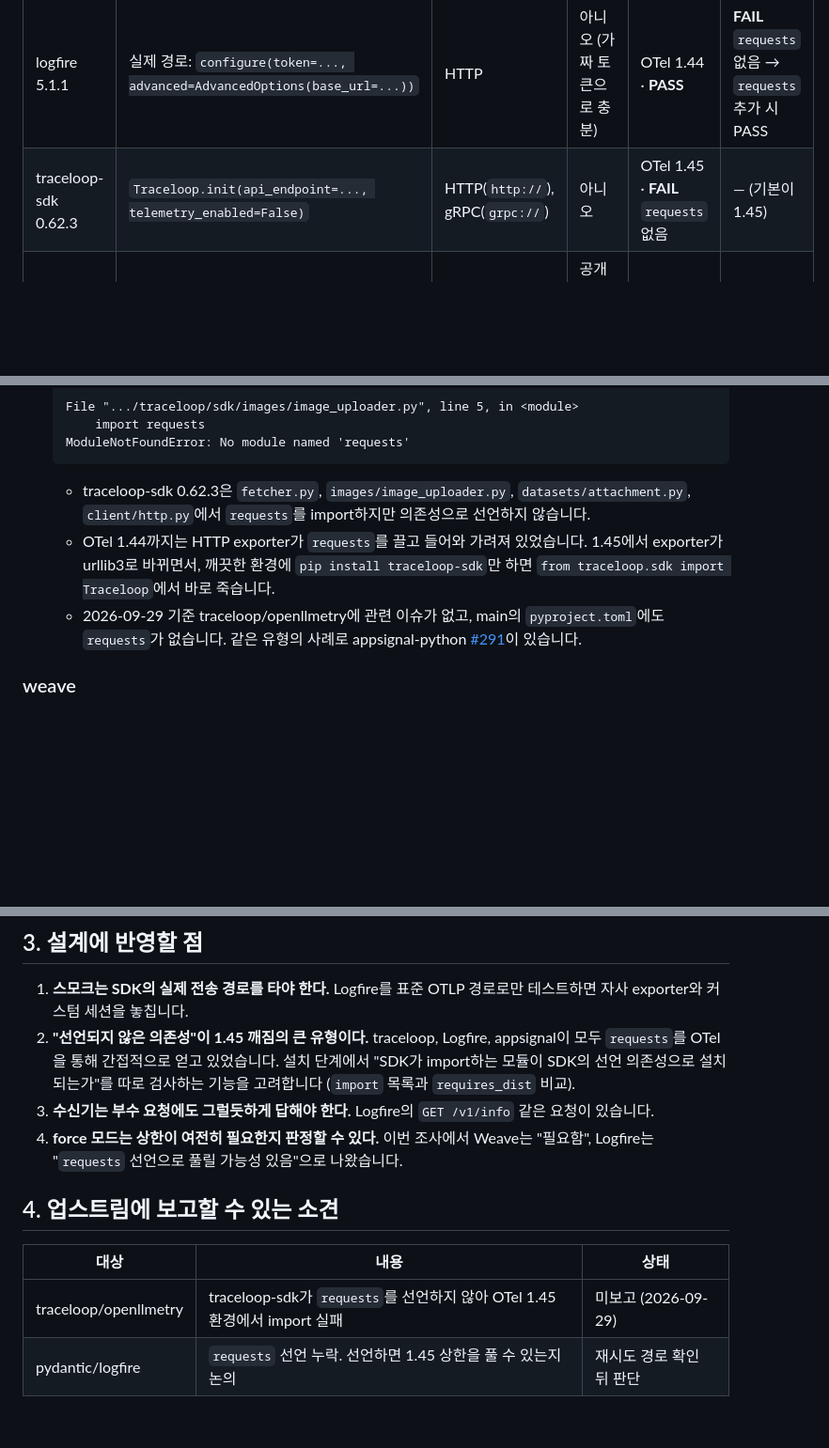
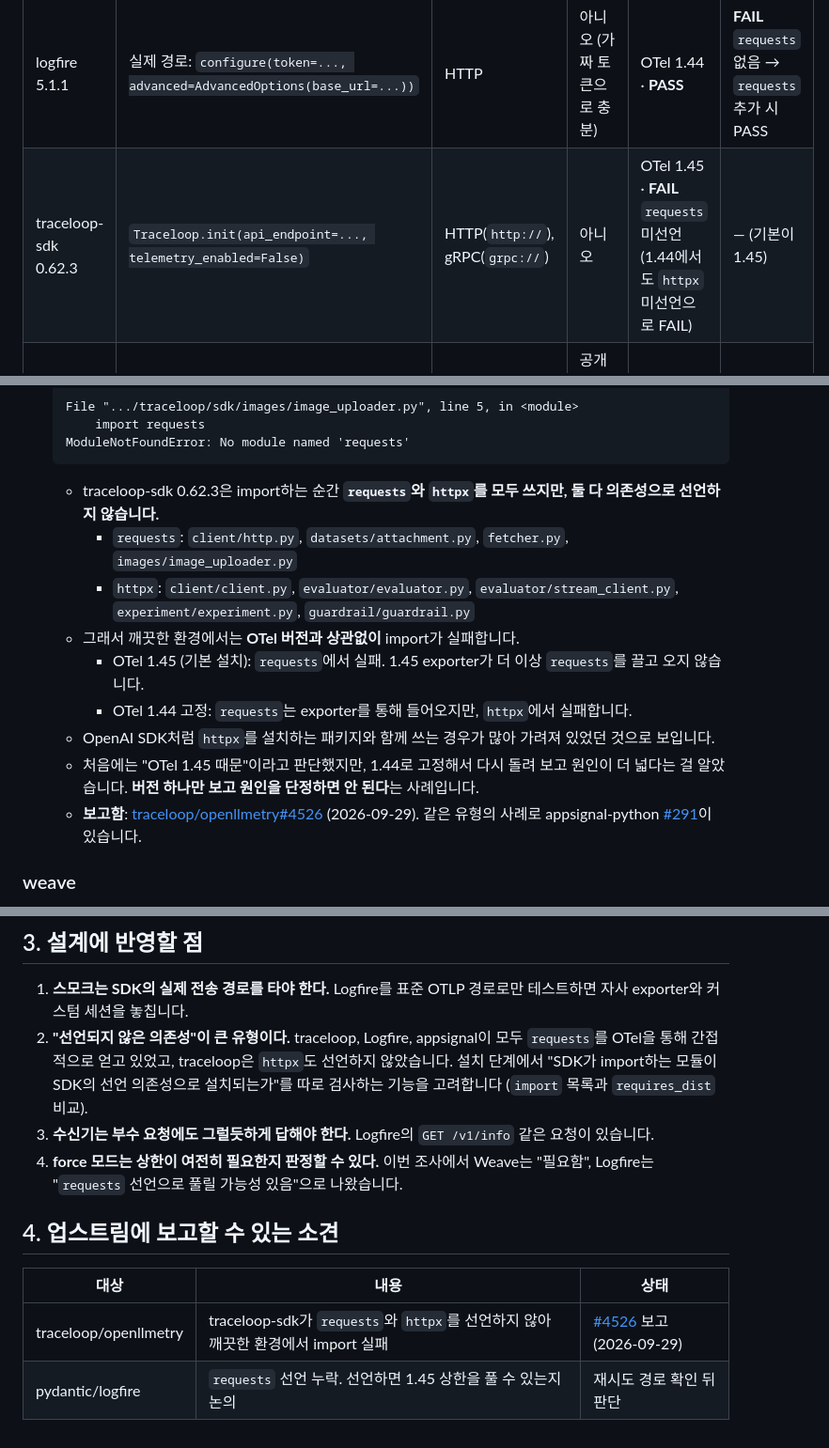
Before and after one commit to RosieOh/otel-canary, a Markdown page: docs/adapters.md, 3 parts joined by grey strips. Shown at 94% size. Rendered like a GitHub page; blank space fills up the shorter version.

Commit message:
DOCS : traceloop 소견 정정(requests·httpx 둘 다 미선언)과 업스트림 보고 링크

````diff
--- a/docs/adapters.md
+++ b/docs/adapters.md
@@ -10,7 +10,7 @@
 | arize-phoenix-otel 0.17.2 | `register(endpoint=...)` | HTTP, gRPC | 아니오 | OTel 1.45 · **PASS** | — (기본이 1.45) |
 | langfuse 4.15.6 | `Langfuse(public_key, secret_key, base_url=...)` | HTTP | 아니오 (가짜 키로 충분) | OTel 1.45 · **PASS** | — (기본이 1.45) |
 | logfire 5.1.1 | 실제 경로: `configure(token=..., advanced=AdvancedOptions(base_url=...))` | HTTP | 아니오 (가짜 토큰으로 충분) | OTel 1.44 · **PASS** | **FAIL** `requests` 없음 → `requests` 추가 시 PASS |
-| traceloop-sdk 0.62.3 | `Traceloop.init(api_endpoint=..., telemetry_enabled=False)` | HTTP(`http://`), gRPC(`grpc://`) | 아니오 | OTel 1.45 · **FAIL** `requests` 없음 | — (기본이 1.45) |
+| traceloop-sdk 0.62.3 | `Traceloop.init(api_endpoint=..., telemetry_enabled=False)` | HTTP(`http://`), gRPC(`grpc://`) | 아니오 | OTel 1.45 · **FAIL** `requests` 미선언 (1.44에서도 `httpx` 미선언으로 FAIL) | — (기본이 1.45) |
 | weave 0.53.11 | 비공개 함수 `_setup_conversation_tracing()` + `WF_TRACE_SERVER_URL` | HTTP | 공개 경로는 W&B 계정 필요 | OTel 1.44 · **PASS** | **FAIL** `_session` 없음 |
 
 ## 2. SDK별 상세
@@ -55,9 +55,15 @@
       import requests
   ModuleNotFoundError: No module named 'requests'
   ```
-  - traceloop-sdk 0.62.3은 `fetcher.py`, `images/image_uploader.py`, `datasets/attachment.py`, `client/http.py`에서 `requests`를 import하지만 의존성으로 선언하지 않습니다.
-  - OTel 1.44까지는 HTTP exporter가 `requests`를 끌고 들어와 가려져 있었습니다. 1.45에서 exporter가 urllib3로 바뀌면서, 깨끗한 환경에 `pip install traceloop-sdk`만 하면 `from traceloop.sdk import Traceloop`에서 바로 죽습니다.
-  - 2026-09-29 기준 traceloop/openllmetry에 관련 이슈가 없고, main의 `pyproject.toml`에도 `requests`가 없습니다. 같은 유형의 사례로 appsignal-python [#291](https://github.com/appsignal/appsignal-python/issues/291)이 있습니다.
+  - traceloop-sdk 0.62.3은 import하는 순간 **`requests`와 `httpx`를 모두 쓰지만, 둘 다 의존성으로 선언하지 않습니다.**
+    - `requests`: `client/http.py`, `datasets/attachment.py`, `fetcher.py`, `images/image_uploader.py`
+    - `httpx`: `client/client.py`, `evaluator/evaluator.py`, `evaluator/stream_client.py`, `experiment/experiment.py`, `guardrail/guardrail.py`
+  - 그래서 깨끗한 환경에서는 **OTel 버전과 상관없이** import가 실패합니다.
+    - OTel 1.45 (기본 설치): `requests`에서 실패. 1.45 exporter가 더 이상 `requests`를 끌고 오지 않습니다.
+    - OTel 1.44 고정: `requests`는 exporter를 통해 들어오지만, `httpx`에서 실패합니다.
+  - OpenAI SDK처럼 `httpx`를 설치하는 패키지와 함께 쓰는 경우가 많아 가려져 있었던 것으로 보입니다.
+  - 처음에는 "OTel 1.45 때문"이라고 판단했지만, 1.44로 고정해서 다시 돌려 보고 원인이 더 넓다는 걸 알았습니다. **버전 하나만 보고 원인을 단정하면 안 된다**는 사례입니다.
+  - **보고함**: [traceloop/openllmetry#4526](https://github.com/traceloop/openllmetry/issues/4526) (2026-09-29). 같은 유형의 사례로 appsignal-python [#291](https://github.com/appsignal/appsignal-python/issues/291)이 있습니다.
 
 ### weave
 
@@ -71,7 +77,7 @@
 ## 3. 설계에 반영할 점
 
 1. **스모크는 SDK의 실제 전송 경로를 타야 한다.** Logfire를 표준 OTLP 경로로만 테스트하면 자사 exporter와 커스텀 세션을 놓칩니다.
-2. **"선언되지 않은 의존성"이 1.45 깨짐의 큰 유형이다.** traceloop, Logfire, appsignal이 모두 `requests`를 OTel을 통해 간접적으로 얻고 있었습니다. 설치 단계에서 "SDK가 import하는 모듈이 SDK의 선언 의존성으로 설치되는가"를 따로 검사하는 기능을 고려합니다 (`import` 목록과 `requires_dist` 비교).
+2. **"선언되지 않은 의존성"이 큰 유형이다.** traceloop, Logfire, appsignal이 모두 `requests`를 OTel을 통해 간접적으로 얻고 있었고, traceloop은 `httpx`도 선언하지 않았습니다. 설치 단계에서 "SDK가 import하는 모듈이 SDK의 선언 의존성으로 설치되는가"를 따로 검사하는 기능을 고려합니다 (`import` 목록과 `requires_dist` 비교).
 3. **수신기는 부수 요청에도 그럴듯하게 답해야 한다.** Logfire의 `GET /v1/info` 같은 요청이 있습니다.
 4. **force 모드는 상한이 여전히 필요한지 판정할 수 있다.** 이번 조사에서 Weave는 "필요함", Logfire는 "`requests` 선언으로 풀릴 가능성 있음"으로 나왔습니다.
 
@@ -79,5 +85,5 @@
 
 | 대상 | 내용 | 상태 |
 |---|---|---|
-| traceloop/openllmetry | traceloop-sdk가 `requests`를 선언하지 않아 OTel 1.45 환경에서 import 실패 | 미보고 (2026-09-29) |
+| traceloop/openllmetry | traceloop-sdk가 `requests`와 `httpx`를 선언하지 않아 깨끗한 환경에서 import 실패 | [#4526](https://github.com/traceloop/openllmetry/issues/4526) 보고 (2026-09-29) |
 | pydantic/logfire | `requests` 선언 누락. 선언하면 1.45 상한을 풀 수 있는지 논의 | 재시도 경로 확인 뒤 판단 |
````
Also changed, not shown: docs/DESIGN.md (+2 -2 lines).
